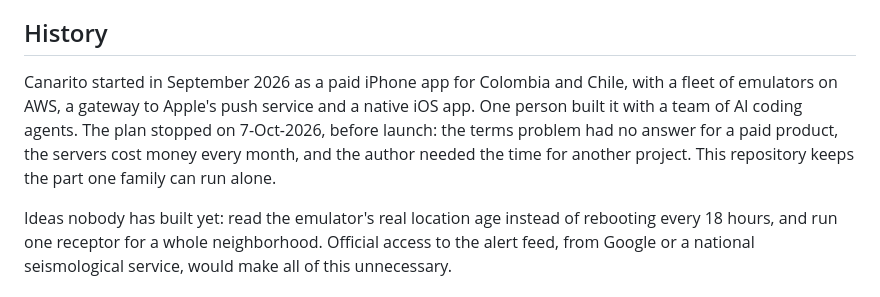
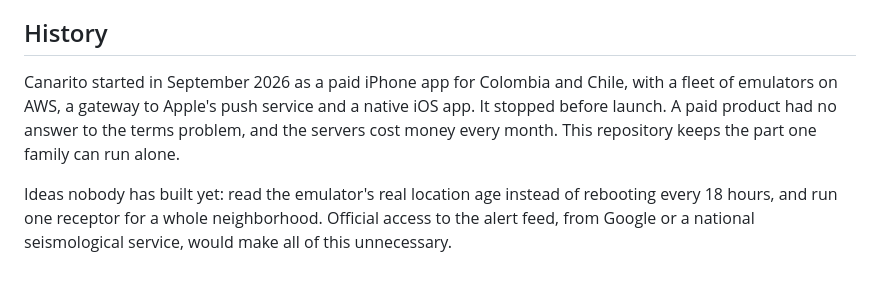
Before and after one commit to sebospc/canarito, a Markdown page: README.md, the part around the change. Rendered like a GitHub page.

Commit message:
README: History keeps only why the paid plan failed

```diff
--- a/README.md
+++ b/README.md
@@ -139,10 +139,9 @@ users get the alert before the shaking.
 ## History
 
 Canarito started in September 2026 as a paid iPhone app for Colombia and Chile, with a fleet
-of emulators on AWS, a gateway to Apple's push service and a native iOS app. One person built
-it with a team of AI coding agents. The plan stopped on 7-Oct-2026, before launch: the terms
-problem had no answer for a paid product, the servers cost money every month, and the author
-needed the time for another project. This repository keeps the part one family can run alone.
+of emulators on AWS, a gateway to Apple's push service and a native iOS app. It stopped before
+launch. A paid product had no answer to the terms problem, and the servers cost money every
+month. This repository keeps the part one family can run alone.
 
 Ideas nobody has built yet: read the emulator's real location age instead of rebooting every
 18 hours, and run one receptor for a whole neighborhood. Official access to the alert feed,
```
